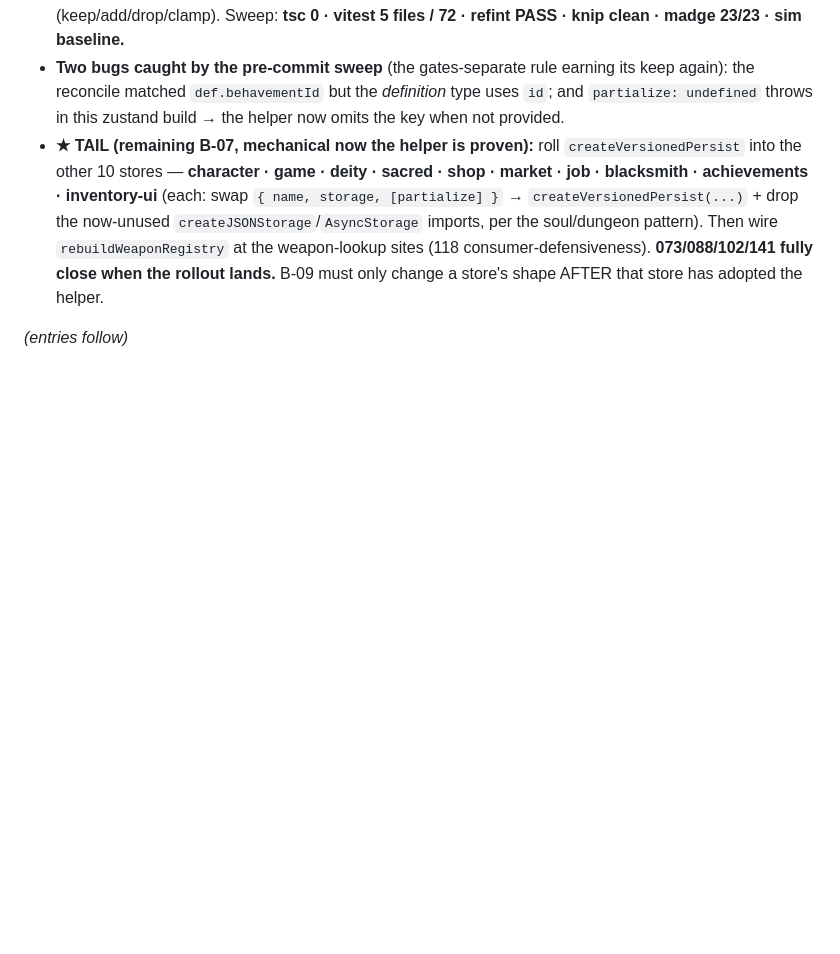
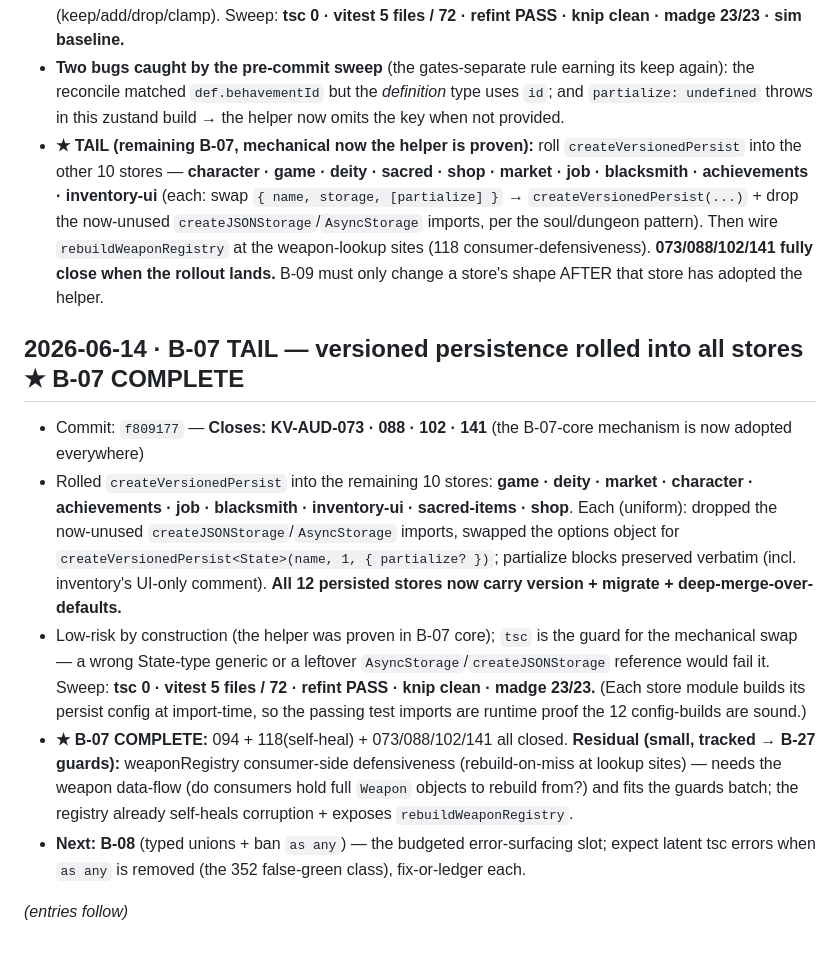
Before and after one commit to al3091/Kohrvellia, a Markdown page: docs/remediation/13_VERIFICATION_LOG.md, the part around the change. GitHub-like rendering; blank space fills up the shorter version.

Commit message:
docs(remediation): B-07 COMPLETE (all 12 stores versioned); advance pointer to B-08; leadership note
Co-Authored-By: claude-flow <ruv@ruv.net>

```diff
--- a/docs/remediation/13_VERIFICATION_LOG.md
+++ b/docs/remediation/13_VERIFICATION_LOG.md
@@ -81,4 +81,11 @@
 - **Two bugs caught by the pre-commit sweep** (the gates-separate rule earning its keep again): the reconcile matched `def.behavementId` but the *definition* type uses `id`; and `partialize: undefined` throws in this zustand build → the helper now omits the key when not provided.
 - **★ TAIL (remaining B-07, mechanical now the helper is proven):** roll `createVersionedPersist` into the other 10 stores — **character · game · deity · sacred · shop · market · job · blacksmith · achievements · inventory-ui** (each: swap `{ name, storage, [partialize] }` → `createVersionedPersist(...)` + drop the now-unused `createJSONStorage`/`AsyncStorage` imports, per the soul/dungeon pattern). Then wire `rebuildWeaponRegistry` at the weapon-lookup sites (118 consumer-defensiveness). **073/088/102/141 fully close when the rollout lands.** B-09 must only change a store's shape AFTER that store has adopted the helper.
 
+## 2026-06-14 · B-07 TAIL — versioned persistence rolled into all stores ★ B-07 COMPLETE
+- Commit: `f809177` — **Closes: KV-AUD-073 · 088 · 102 · 141** (the B-07-core mechanism is now adopted everywhere)
+- Rolled `createVersionedPersist` into the remaining 10 stores: **game · deity · market · character · achievements · job · blacksmith · inventory-ui · sacred-items · shop**. Each (uniform): dropped the now-unused `createJSONStorage`/`AsyncStorage` imports, swapped the options object for `createVersionedPersist<State>(name, 1, { partialize? })`; partialize blocks preserved verbatim (incl. inventory's UI-only comment). **All 12 persisted stores now carry version + migrate + deep-merge-over-defaults.**
+- Low-risk by construction (the helper was proven in B-07 core); `tsc` is the guard for the mechanical swap — a wrong State-type generic or a leftover `AsyncStorage`/`createJSONStorage` reference would fail it. Sweep: **tsc 0 · vitest 5 files / 72 · refint PASS · knip clean · madge 23/23.** (Each store module builds its persist config at import-time, so the passing test imports are runtime proof the 12 config-builds are sound.)
+- **★ B-07 COMPLETE:** 094 + 118(self-heal) + 073/088/102/141 all closed. **Residual (small, tracked → B-27 guards):** weaponRegistry consumer-side defensiveness (rebuild-on-miss at lookup sites) — needs the weapon data-flow (do consumers hold full `Weapon` objects to rebuild from?) and fits the guards batch; the registry already self-heals corruption + exposes `rebuildWeaponRegistry`.
+- **Next: B-08** (typed unions + ban `as any`) — the budgeted error-surfacing slot; expect latent tsc errors when `as any` is removed (the 352 false-green class), fix-or-ledger each.
+
 *(entries follow)*
```
Also changed, not shown: docs/remediation/REMEDIATION_LEDGER.md (+3 -2 lines), docs/remediation/WHAT_WE_CHANGED_AND_WHY.md (+22 -0 lines).
